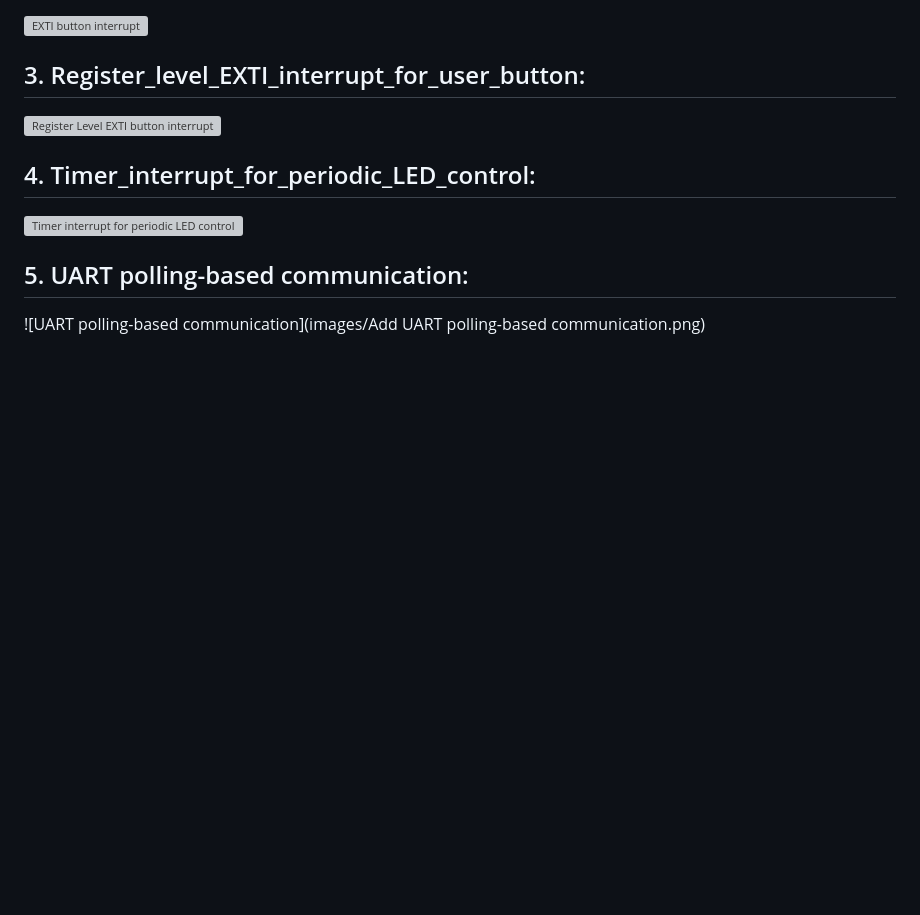
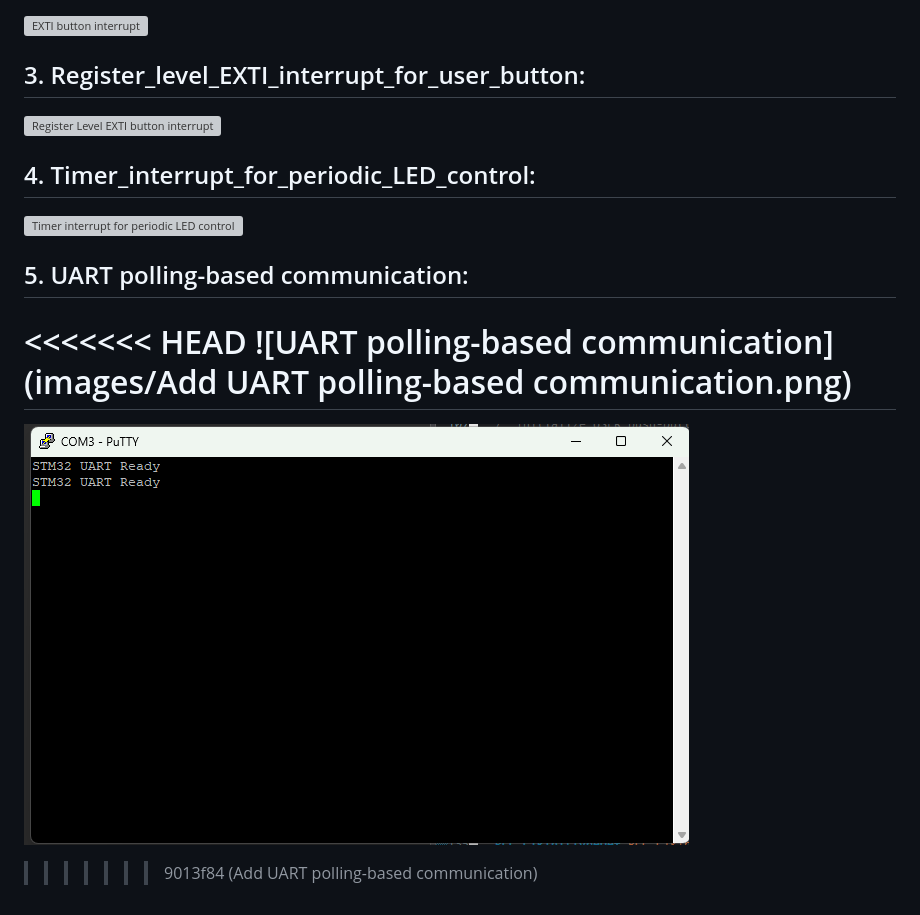
Before and after one commit to TalhaDeyman/stm32-power-monitor, a Markdown page: README.md, the part around the change. Drawn GitHub-style; pictures changed too: images/Add_UART_polling_based_communication.png (added); blank space fills up the shorter version; grey boxes are pictures that could not be loaded.

```diff
--- a/README.md
+++ b/README.md
@@ -12,4 +12,8 @@ This repository documents my journey of developing an embedded power monitor app
 ## 4. Timer_interrupt_for_periodic_LED_control:
 ![Timer interrupt for periodic LED control](images/Timer_interrupt_for_periodic_LED_control.gif)
 ## 5. UART polling-based communication:
+<<<<<<< HEAD
 ![UART polling-based communication](images/Add UART polling-based communication.png)
+=======
+![UART polling-based communication](images/Add_UART_polling_based_communication.png)
+>>>>>>> 9013f84 (Add UART polling-based communication)
```
